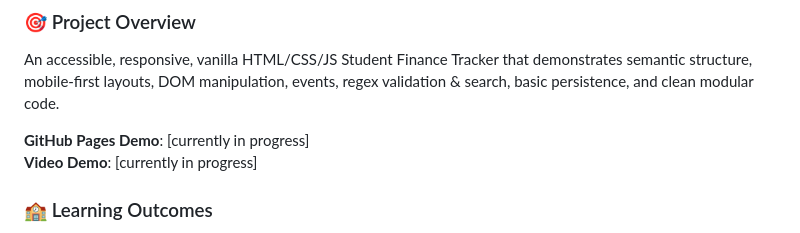
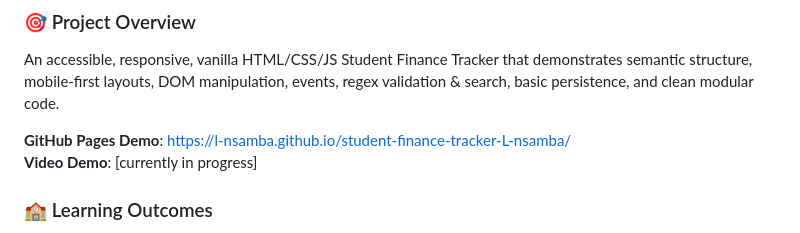
Before and after one commit to L-nsamba/student-finance-tracker-L-nsamba, a Markdown page: README.md, the part around the change. Rendered like a GitHub page.

Commit message:
Update GitHub Pages Demo link in README

```diff
--- a/README.md
+++ b/README.md
@@ -6,7 +6,7 @@ that demonstrates semantic structure, mobile-first layouts, DOM manipulation, ev
 validation & search, basic persistence, and clean modular code.
 </p>
 
-**GitHub Pages Demo**:  [currently in progress] <br>
+**GitHub Pages Demo**: https://l-nsamba.github.io/student-finance-tracker-L-nsamba/ <br>
 **Video Demo**:  [currently in progress]
 
 ### 🏫 Learning Outcomes
```
